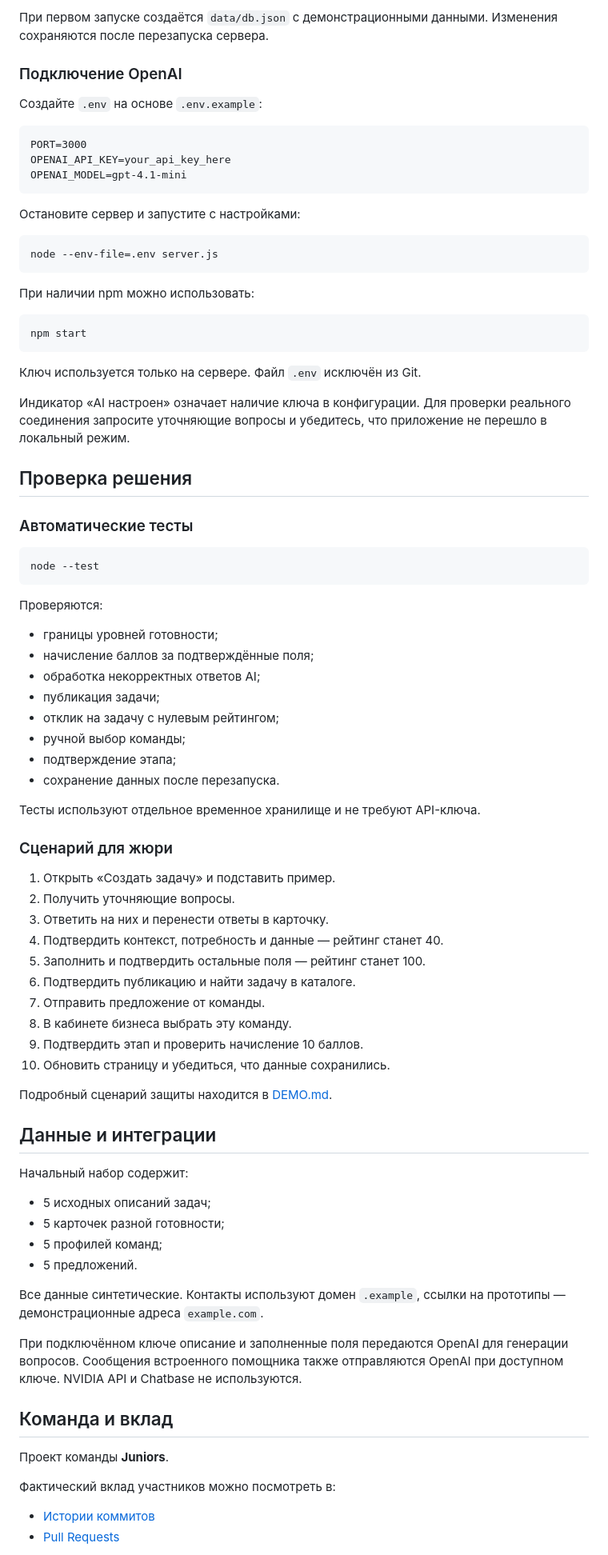
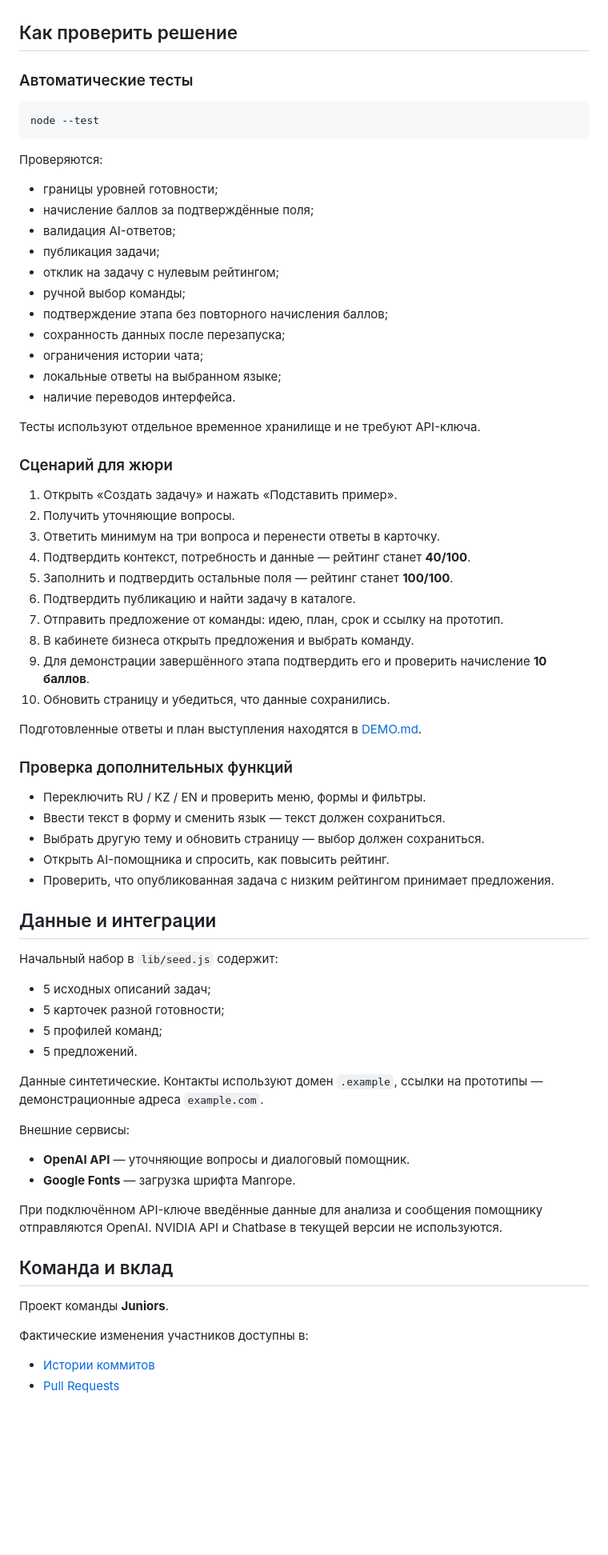
Before and after one commit to BAITC-Hacks/hack-e38c07f2-juniors, a Markdown page: README.md, the part around one of its changes. Shown at 80% size. Rendered like a GitHub page; blank space fills up the shorter version.

````diff
--- a/README.md
+++ b/README.md
@@ -225,32 +309,4 @@ http://localhost:3000
-При первом запуске создаётся `data/db.json` с демонстрационными данными. Изменения сохраняются после перезапуска сервера.
-
-### Подключение OpenAI
-
-Создайте `.env` на основе `.env.example`:
-
-```dotenv
-PORT=3000
-OPENAI_API_KEY=your_api_key_here
-OPENAI_MODEL=gpt-4.1-mini
-```
-
-Остановите сервер и запустите с настройками:
-
-```bash
-node --env-file=.env server.js
-```
-
-При наличии npm можно использовать:
-
-```bash
-npm start
-```
-
-Ключ используется только на сервере. Файл `.env` исключён из Git.
-
-Индикатор «AI настроен» означает наличие ключа в конфигурации. Для проверки реального соединения запросите уточняющие вопросы и убедитесь, что приложение не перешло в локальный режим.
-
-## Проверка решения
+## Как проверить решение
 
 ### Автоматические тесты
 
@@ -262,48 +318,64 @@ node --test
 
 - границы уровней готовности;
 - начисление баллов за подтверждённые поля;
-- обработка некорректных ответов AI;
+- валидация AI-ответов;
 - публикация задачи;
 - отклик на задачу с нулевым рейтингом;
 - ручной выбор команды;
-- подтверждение этапа;
-- сохранение данных после перезапуска.
+- подтверждение этапа без повторного начисления баллов;
+- сохранность данных после перезапуска;
+- ограничения истории чата;
+- локальные ответы на выбранном языке;
+- наличие переводов интерфейса.
 
 Тесты используют отдельное временное хранилище и не требуют API-ключа.
 
 ### Сценарий для жюри
 
-1. Открыть «Создать задачу» и подставить пример.
+1. Открыть «Создать задачу» и нажать «Подставить пример».
 2. Получить уточняющие вопросы.
-3. Ответить на них и перенести ответы в карточку.
-4. Подтвердить контекст, потребность и данные — рейтинг станет 40.
-5. Заполнить и подтвердить остальные поля — рейтинг станет 100.
+3. Ответить минимум на три вопроса и перенести ответы в карточку.
+4. Подтвердить контекст, потребность и данные — рейтинг станет **40/100**.
+5. Заполнить и подтвердить остальные поля — рейтинг станет **100/100**.
 6. Подтвердить публикацию и найти задачу в каталоге.
-7. Отправить предложение от команды.
-8. В кабинете бизнеса выбрать эту команду.
-9. Подтвердить этап и проверить начисление 10 баллов.
+7. Отправить предложение от команды: идею, план, срок и ссылку на прототип.
+8. В кабинете бизнеса открыть предложения и выбрать команду.
+9. Для демонстрации завершённого этапа подтвердить его и проверить начисление **10 баллов**.
 10. Обновить страницу и убедиться, что данные сохранились.
 
-Подробный сценарий защиты находится в [DEMO.md](DEMO.md).
+Подготовленные ответы и план выступления находятся в [DEMO.md](DEMO.md).
+
+### Проверка дополнительных функций
+
+- Переключить RU / KZ / EN и проверить меню, формы и фильтры.
+- Ввести текст в форму и сменить язык — текст должен сохраниться.
+- Выбрать другую тему и обновить страницу — выбор должен сохраниться.
+- Открыть AI-помощника и спросить, как повысить рейтинг.
+- Проверить, что опубликованная задача с низким рейтингом принимает предложения.
 
 ## Данные и интеграции
 
-Начальный набор содержит:
+Начальный набор в `lib/seed.js` содержит:
 
 - 5 исходных описаний задач;
 - 5 карточек разной готовности;
 - 5 профилей команд;
 - 5 предложений.
 
-Все данные синтетические. Контакты используют домен `.example`, ссылки на прототипы — демонстрационные адреса `example.com`.
+Данные синтетические. Контакты используют домен `.example`, ссылки на прототипы — демонстрационные адреса `example.com`.
 
-При подключённом ключе описание и заполненные поля передаются OpenAI для генерации вопросов. Сообщения встроенного помощника также отправляются OpenAI при доступном ключе. NVIDIA API и Chatbase не используются.
+Внешние сервисы:
+
+- **OpenAI API** — уточняющие вопросы и диалоговый помощник.
+- **Google Fonts** — загрузка шрифта Manrope.
+
+При подключённом API-ключе введённые данные для анализа и сообщения помощнику отправляются OpenAI. NVIDIA API и Chatbase в текущей версии не используются.
 
 ## Команда и вклад
 
 Проект команды **Juniors**.
 
-Фактический вклад участников можно посмотреть в:
+Фактические изменения участников доступны в:
 
 - [Истории коммитов](https://github.com/BAITC-Hacks/hack-e38c07f2-juniors/commits/main)
 - [Pull Requests](https://github.com/BAITC-Hacks/hack-e38c07f2-juniors/pulls)
````
Also changed, not shown: other parts of README.md (+227 -133 lines).
